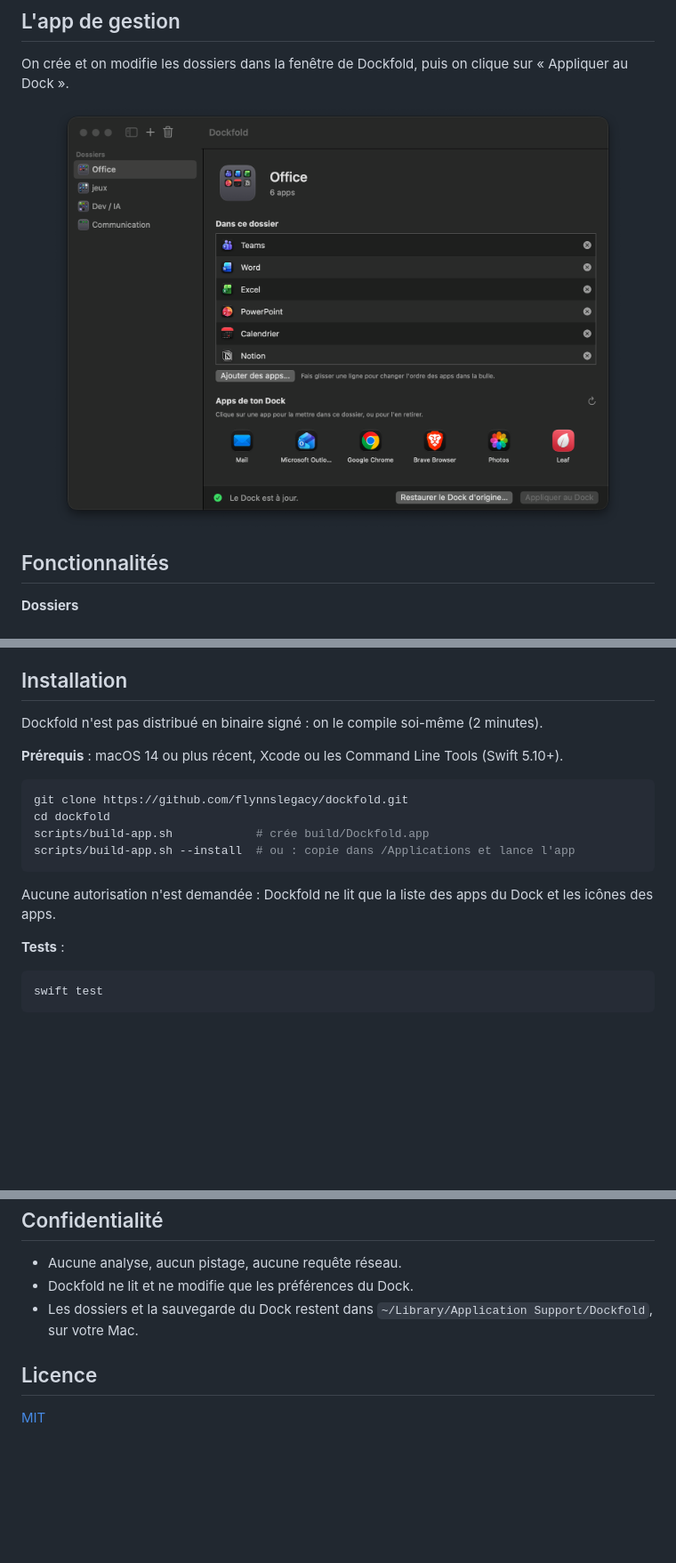
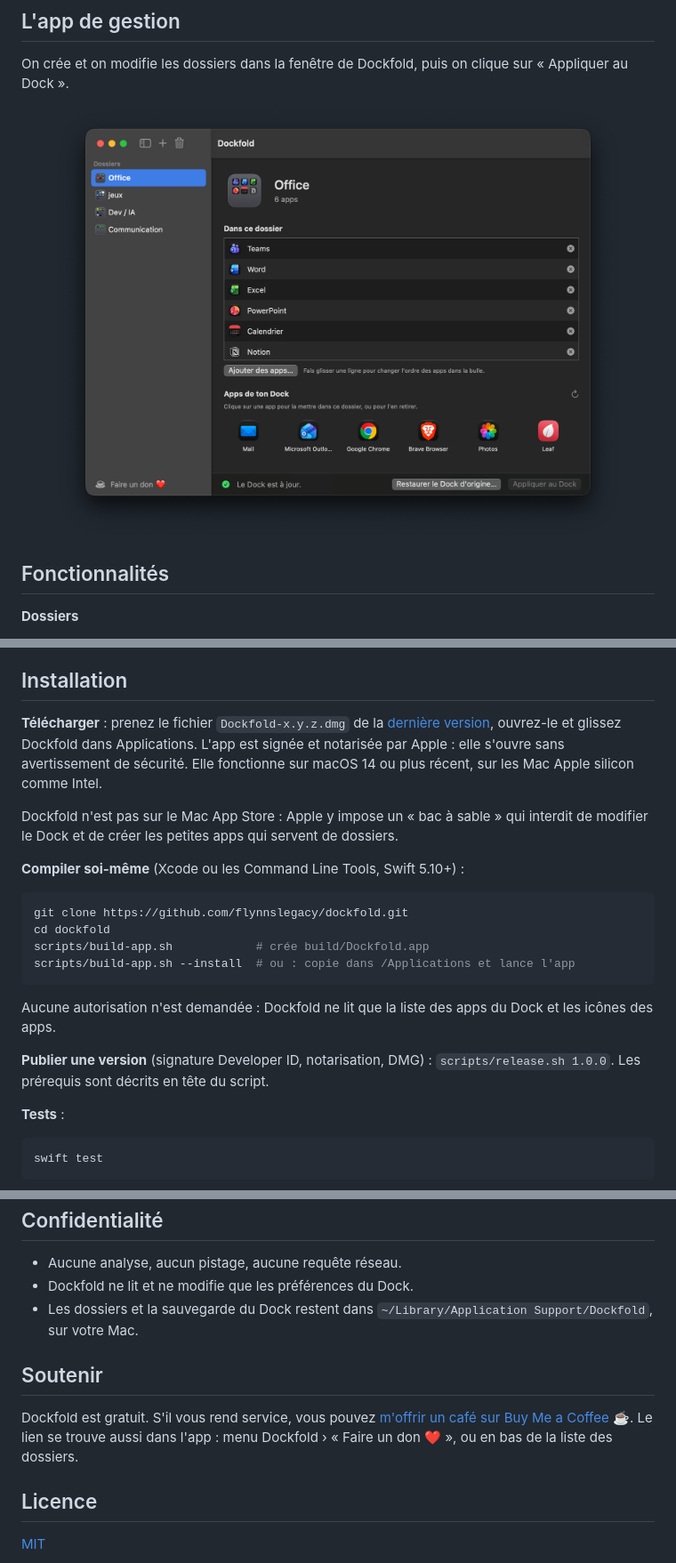
Before and after one commit to flynnslegacy/dockfold, a Markdown page: README.md, 3 parts joined by grey strips. Shown at 89% size. Drawn GitHub-style; pictures changed too: docs/screenshots/manager.png; blank space fills up the shorter version.

````diff
--- a/README.md
+++ b/README.md
@@ -60,9 +64,11 @@ On crée et on modifie les dossiers dans la fenêtre de Dockfold, puis on clique
 
 ## Installation
 
-Dockfold n'est pas distribué en binaire signé : on le compile soi-même (2 minutes).
+**Télécharger** : prenez le fichier `Dockfold-x.y.z.dmg` de la [dernière version](https://github.com/flynnslegacy/dockfold/releases/latest), ouvrez-le et glissez Dockfold dans Applications. L'app est signée et notarisée par Apple : elle s'ouvre sans avertissement de sécurité. Elle fonctionne sur macOS 14 ou plus récent, sur les Mac Apple silicon comme Intel.
 
-**Prérequis** : macOS 14 ou plus récent, Xcode ou les Command Line Tools (Swift 5.10+).
+Dockfold n'est pas sur le Mac App Store : Apple y impose un « bac à sable » qui interdit de modifier le Dock et de créer les petites apps qui servent de dossiers.
+
+**Compiler soi-même** (Xcode ou les Command Line Tools, Swift 5.10+) :
 
 ```bash
 git clone https://github.com/flynnslegacy/dockfold.git
@@ -72,6 +78,8 @@ scripts/build-app.sh --install  # ou : copie dans /Applications et lance l'app
 ```
 
 Aucune autorisation n'est demandée : Dockfold ne lit que la liste des apps du Dock et les icônes des apps.
+
+**Publier une version** (signature Developer ID, notarisation, DMG) : `scripts/release.sh 1.0.0`. Les prérequis sont décrits en tête du script.
 
 **Tests** :
 
@@ -131,6 +139,10 @@ Le lanceur est une app « agent » (`LSUIElement`) : il n'a pas de point « app
 - Dockfold ne lit et ne modifie que les préférences du Dock.
 - Les dossiers et la sauvegarde du Dock restent dans `~/Library/Application Support/Dockfold`, sur votre Mac.
 
+## Soutenir
+
+Dockfold est gratuit. S'il vous rend service, vous pouvez [m'offrir un café sur Buy Me a Coffee](https://buymeacoffee.com/davidmarkowicz) ☕. Le lien se trouve aussi dans l'app : menu Dockfold › « Faire un don ❤️ », ou en bas de la liste des dossiers.
+
 ## Licence
 
 [MIT](LICENSE)
````
Also changed, not shown: other parts of README.md (+4 -0 lines), 7 other files.
